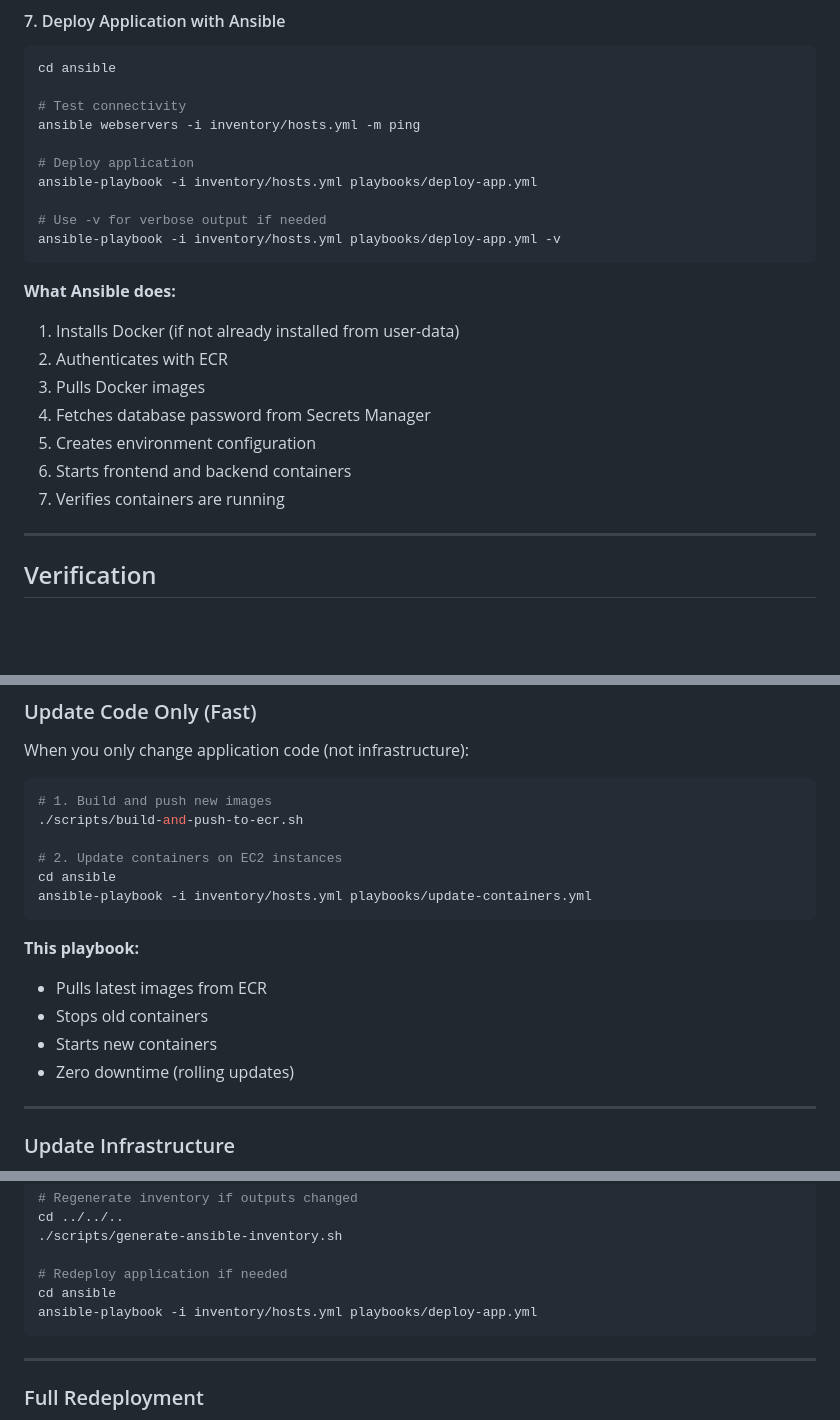
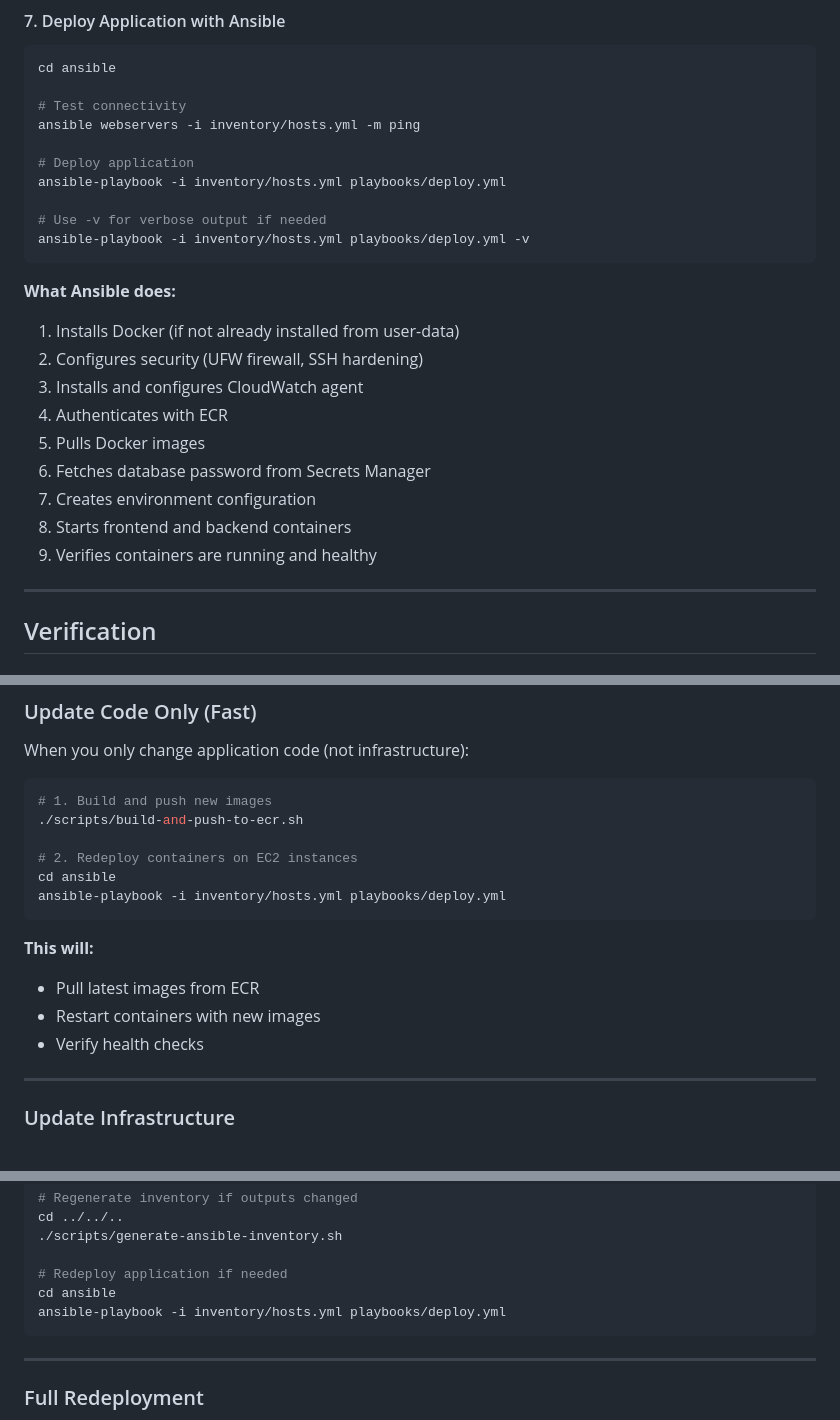
Before and after one commit to Ife-Olaitan/aws-infrastructure-automation, a Markdown page: docs/deployment.md, 3 parts joined by grey strips. GitHub-like rendering; blank space fills up the shorter version.

````diff
--- a/docs/deployment.md
+++ b/docs/deployment.md
@@ -281,20 +281,22 @@ cd ansible
 ansible webservers -i inventory/hosts.yml -m ping
 
 # Deploy application
-ansible-playbook -i inventory/hosts.yml playbooks/deploy-app.yml
+ansible-playbook -i inventory/hosts.yml playbooks/deploy.yml
 
 # Use -v for verbose output if needed
-ansible-playbook -i inventory/hosts.yml playbooks/deploy-app.yml -v
+ansible-playbook -i inventory/hosts.yml playbooks/deploy.yml -v
 ```
 
 **What Ansible does:**
 1. Installs Docker (if not already installed from user-data)
-2. Authenticates with ECR
-3. Pulls Docker images
-4. Fetches database password from Secrets Manager
-5. Creates environment configuration
-6. Starts frontend and backend containers
-7. Verifies containers are running
+2. Configures security (UFW firewall, SSH hardening)
+3. Installs and configures CloudWatch agent
+4. Authenticates with ECR
+5. Pulls Docker images
+6. Fetches database password from Secrets Manager
+7. Creates environment configuration
+8. Starts frontend and backend containers
+9. Verifies containers are running and healthy
 
 ---
 
@@ -557,16 +559,15 @@ When you only change application code (not infrastructure):
 # 1. Build and push new images
 ./scripts/build-and-push-to-ecr.sh
 
-# 2. Update containers on EC2 instances
+# 2. Redeploy containers on EC2 instances
 cd ansible
-ansible-playbook -i inventory/hosts.yml playbooks/update-containers.yml
+ansible-playbook -i inventory/hosts.yml playbooks/deploy.yml
 ```
 
-**This playbook:**
-- Pulls latest images from ECR
-- Stops old containers
-- Starts new containers
-- Zero downtime (rolling updates)
+**This will:**
+- Pull latest images from ECR
+- Restart containers with new images
+- Verify health checks
 
 ---
 
@@ -589,7 +590,7 @@ cd ../../..
 
 # Redeploy application if needed
 cd ansible
-ansible-playbook -i inventory/hosts.yml playbooks/deploy-app.yml
+ansible-playbook -i inventory/hosts.yml playbooks/deploy.yml
 ```
 
 ---
````
Also changed, not shown: other parts of docs/deployment.md (+1 -1 lines), docs/architecture.md (+16 -68 lines).
